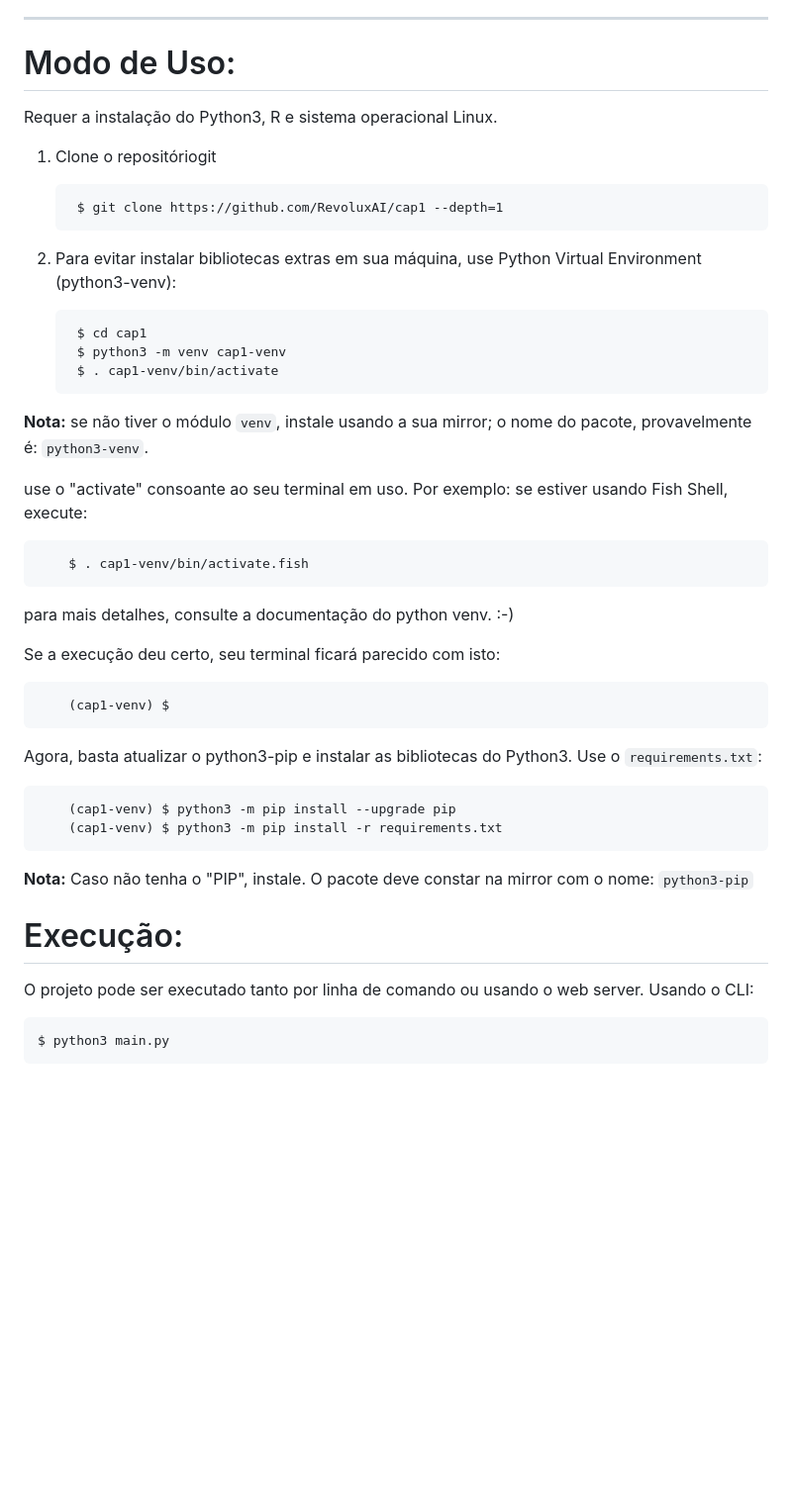
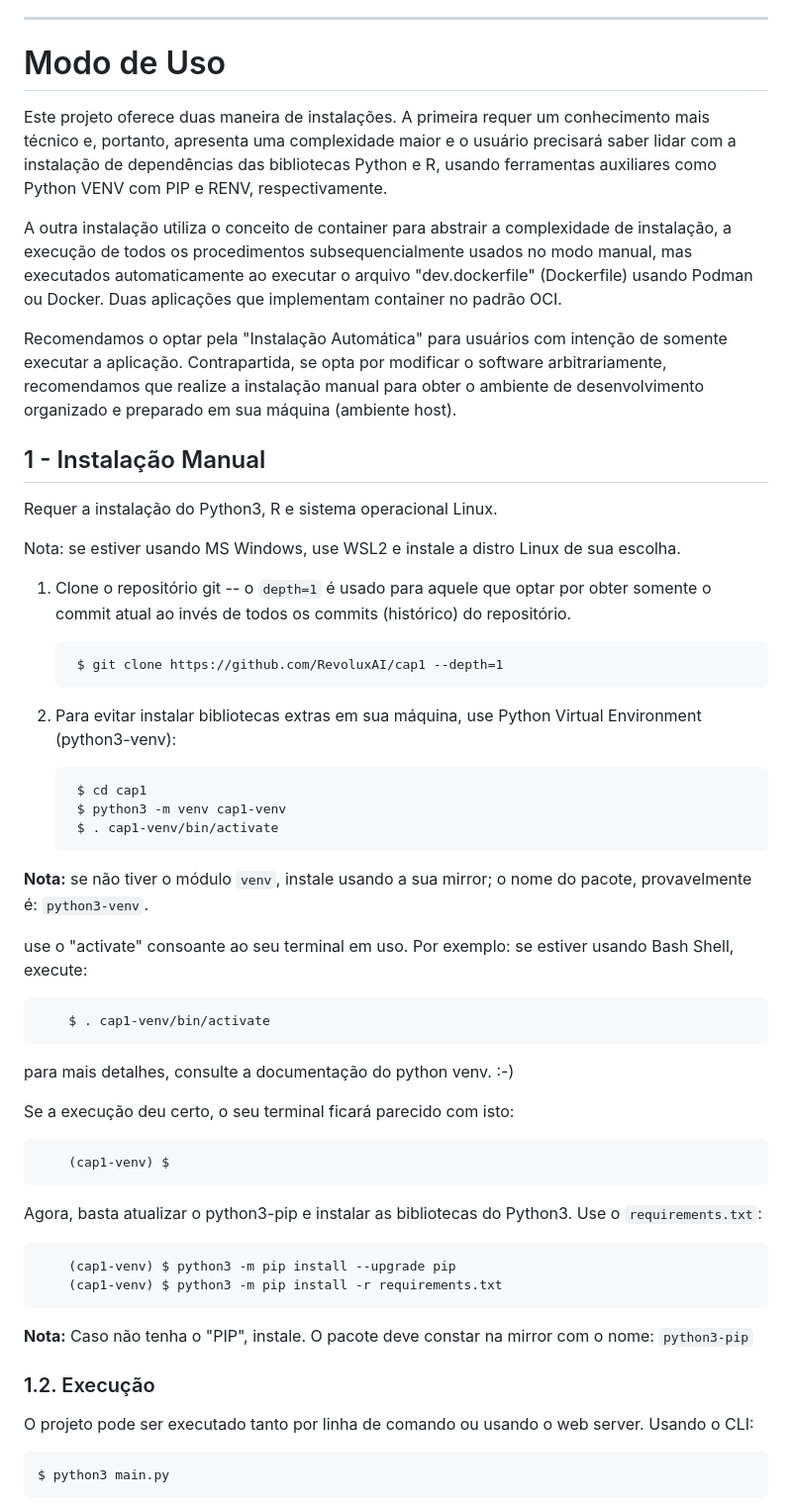
Before and after one commit to RevoluxAI/cap1, a Markdown page: README.md, the part around the change printed below. Shown: that part at 99% size. Drawn GitHub-style; blank space fills up the shorter version.

```diff
--- a/README.md
+++ b/README.md
@@ -39,11 +39,34 @@ vídeo demonstrativo do funcionamento das aplicações em Python e R.
 
 ---
 
-# Modo de Uso:
+# Modo de Uso
+Este projeto oferece duas maneira de instalações. A primeira requer um
+conhecimento mais técnico e, portanto, apresenta uma complexidade maior e o
+usuário precisará saber lidar com a instalação de dependências das bibliotecas
+Python e R, usando ferramentas auxiliares como Python VENV com PIP e RENV,
+respectivamente.
+
+A outra instalação utiliza o conceito de container para abstrair a complexidade
+de instalação, a execução de todos os procedimentos subsequencialmente usados no
+modo manual, mas executados automaticamente ao executar o arquivo
+"dev.dockerfile" (Dockerfile) usando Podman ou Docker. Duas aplicações que
+implementam container no padrão OCI.
+
+Recomendamos o optar pela "Instalação Automática" para usuários com intenção de
+somente executar a aplicação. Contrapartida, se opta por modificar o software
+arbitrariamente, recomendamos que realize a instalação manual para obter o
+ambiente de desenvolvimento organizado e preparado em sua máquina (ambiente host).
+
+## 1 - Instalação Manual
 
 Requer a instalação do Python3, R e sistema operacional Linux.
 
-1. Clone o repositóriogit
+Nota: se estiver usando MS Windows, use WSL2 e instale a distro Linux de sua
+escolha.
+
+1. Clone o repositório git -- o `depth=1` é usado para aquele que optar por
+   obter somente o commit atual ao invés de todos os commits (histórico) do
+   repositório.
 
         $ git clone https://github.com/RevoluxAI/cap1 --depth=1
 
@@ -58,13 +81,13 @@ Requer a instalação do Python3, R e sistema operacional Linux.
 do pacote, provavelmente é: `python3-venv`.
 
 use o "activate" consoante ao seu terminal em uso. Por exemplo:
-se estiver usando Fish Shell, execute:
+se estiver usando Bash Shell, execute:
 
-        $ . cap1-venv/bin/activate.fish
+        $ . cap1-venv/bin/activate
 
 para mais detalhes, consulte a documentação do python venv. :-)
 
-Se a execução deu certo, seu terminal ficará parecido com isto:
+Se a execução deu certo, o seu terminal ficará parecido com isto:
 
         (cap1-venv) $
 
@@ -77,7 +100,7 @@ Use o `requirements.txt`:
 **Nota:** Caso não tenha o "PIP", instale. O pacote deve constar na mirror
 com o nome: `python3-pip`
 
-# Execução:
+### 1.2. Execução
 
 O projeto pode ser executado tanto por linha de comando ou usando o web server.
 Usando o CLI:
```
Also changed, not shown: other parts of README.md (+68 -1 lines).
